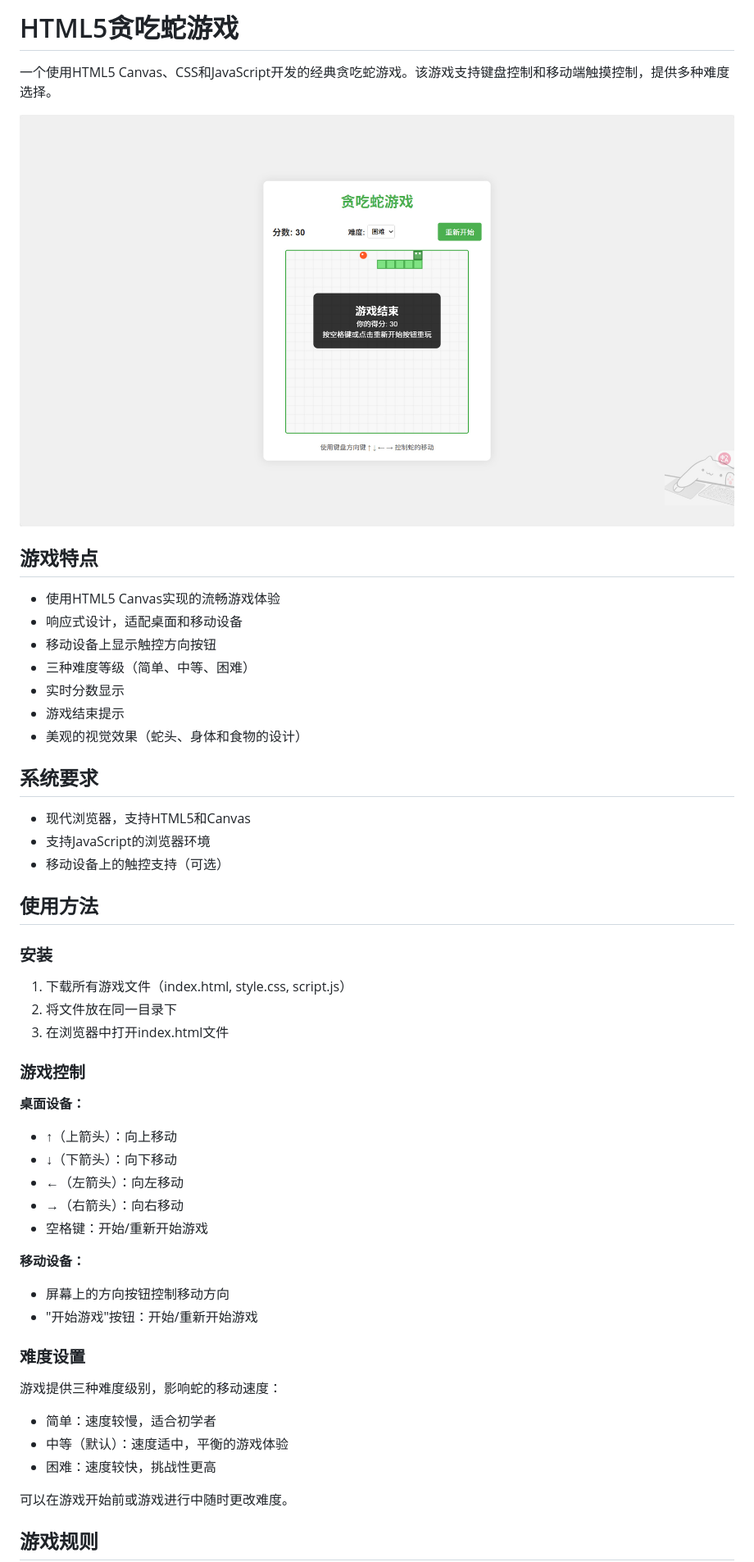
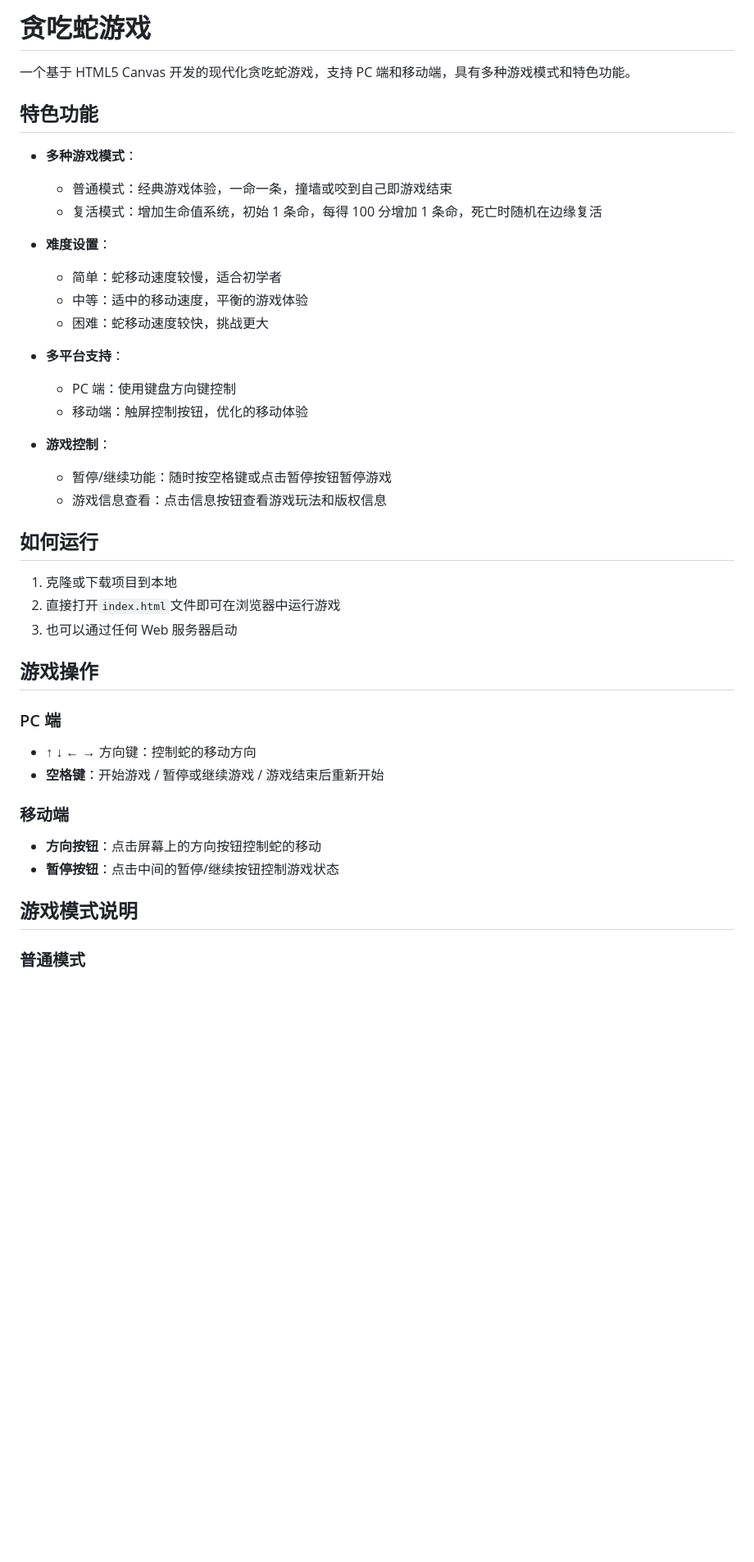
Before and after one commit to 450703/shake-eating, a Markdown page: README.md, the part around the change printed below. Shown: that part at 82% size. Drawn GitHub-style; pictures changed too: 游戏截图.png; blank space fills up the shorter version.

```diff
--- a/README.md
+++ b/README.md
@@ -1,54 +1,46 @@
-# HTML5贪吃蛇游戏
+# 贪吃蛇游戏
 
-一个使用HTML5 Canvas、CSS和JavaScript开发的经典贪吃蛇游戏。该游戏支持键盘控制和移动端触摸控制，提供多种难度选择。
+一个基于 HTML5 Canvas 开发的现代化贪吃蛇游戏，支持 PC 端和移动端，具有多种游戏模式和特色功能。
 
-![贪吃蛇游戏截图](游戏截图.png)
+## 特色功能
 
-## 游戏特点
+-   **多种游戏模式**：
+    -   普通模式：经典游戏体验，一命一条，撞墙或咬到自己即游戏结束
+    -   复活模式：增加生命值系统，初始 1 条命，每得 100 分增加 1 条命，死亡时随机在边缘复活
+-   **难度设置**：
 
-- 使用HTML5 Canvas实现的流畅游戏体验
-- 响应式设计，适配桌面和移动设备
-- 移动设备上显示触控方向按钮
-- 三种难度等级（简单、中等、困难）
-- 实时分数显示
-- 游戏结束提示
-- 美观的视觉效果（蛇头、身体和食物的设计）
+    -   简单：蛇移动速度较慢，适合初学者
+    -   中等：适中的移动速度，平衡的游戏体验
+    -   困难：蛇移动速度较快，挑战更大
 
-## 系统要求
+-   **多平台支持**：
 
-- 现代浏览器，支持HTML5和Canvas
-- 支持JavaScript的浏览器环境
-- 移动设备上的触控支持（可选）
+    -   PC 端：使用键盘方向键控制
+    -   移动端：触屏控制按钮，优化的移动体验
 
-## 使用方法
+-   **游戏控制**：
+    -   暂停/继续功能：随时按空格键或点击暂停按钮暂停游戏
+    -   游戏信息查看：点击信息按钮查看游戏玩法和版权信息
 
-### 安装
+## 如何运行
 
-1. 下载所有游戏文件（index.html, style.css, script.js）
-2. 将文件放在同一目录下
-3. 在浏览器中打开index.html文件
+1. 克隆或下载项目到本地
+2. 直接打开`index.html`文件即可在浏览器中运行游戏
+3. 也可以通过任何 Web 服务器启动
 
-### 游戏控制
+## 游戏操作
 
-**桌面设备：**
-- ↑（上箭头）：向上移动
-- ↓（下箭头）：向下移动
-- ←（左箭头）：向左移动
-- →（右箭头）：向右移动
-- 空格键：开始/重新开始游戏
+### PC 端
 
-**移动设备：**
-- 屏幕上的方向按钮控制移动方向
-- "开始游戏"按钮：开始/重新开始游戏
+-   **↑ ↓ ← →** 方向键：控制蛇的移动方向
+-   **空格键**：开始游戏 / 暂停或继续游戏 / 游戏结束后重新开始
 
-### 难度设置
+### 移动端
 
-游戏提供三种难度级别，影响蛇的移动速度：
-- 简单：速度较慢，适合初学者
-- 中等（默认）：速度适中，平衡的游戏体验
-- 困难：速度较快，挑战性更高
+-   **方向按钮**：点击屏幕上的方向按钮控制蛇的移动
+-   **暂停按钮**：点击中间的暂停/继续按钮控制游戏状态
 
-可以在游戏开始前或游戏进行中随时更改难度。
+## 游戏模式说明
 
-## 游戏规则
+### 普通模式
 
```
Also changed, not shown: other parts of README.md (+31 -32 lines), 3 other files.
